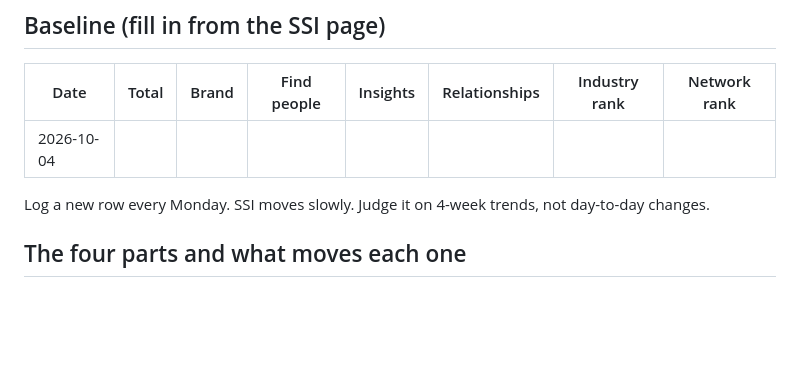
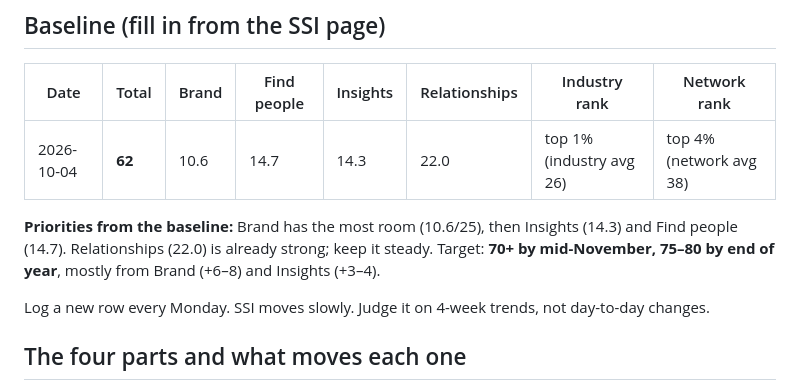
Before and after one commit to arshiq-ash/Linkedin-Outreach, a Markdown page: docs/ssi-plan.md, the part around the change. Rendered like a GitHub page; blank space fills up the shorter version.

Commit message:
Log SSI baseline (62) and priorities
Co-Authored-By: Claude Opus 5.5 <noreply@anthropic.com>
Claude-Session: https://claude.ai/code/session_01KEqnPj1WwLQMN4o1YkEWT9

```diff
--- a/docs/ssi-plan.md
+++ b/docs/ssi-plan.md
@@ -7,7 +7,11 @@ It also ranks you against your industry and your network. Check it at <https://w
 
 | Date | Total | Brand | Find people | Insights | Relationships | Industry rank | Network rank |
 |---|---|---|---|---|---|---|---|
-| 2026-10-04 |  |  |  |  |  |  |  |
+| 2026-10-04 | **62** | 10.6 | 14.7 | 14.3 | 22.0 | top 1% (industry avg 26) | top 4% (network avg 38) |
+
+**Priorities from the baseline:** Brand has the most room (10.6/25), then Insights (14.3) and Find people (14.7).
+Relationships (22.0) is already strong; keep it steady. Target: **70+ by mid-November, 75–80 by end of year**,
+mostly from Brand (+6–8) and Insights (+3–4).
 
 Log a new row every Monday. SSI moves slowly. Judge it on 4-week trends, not day-to-day changes.
 
```
